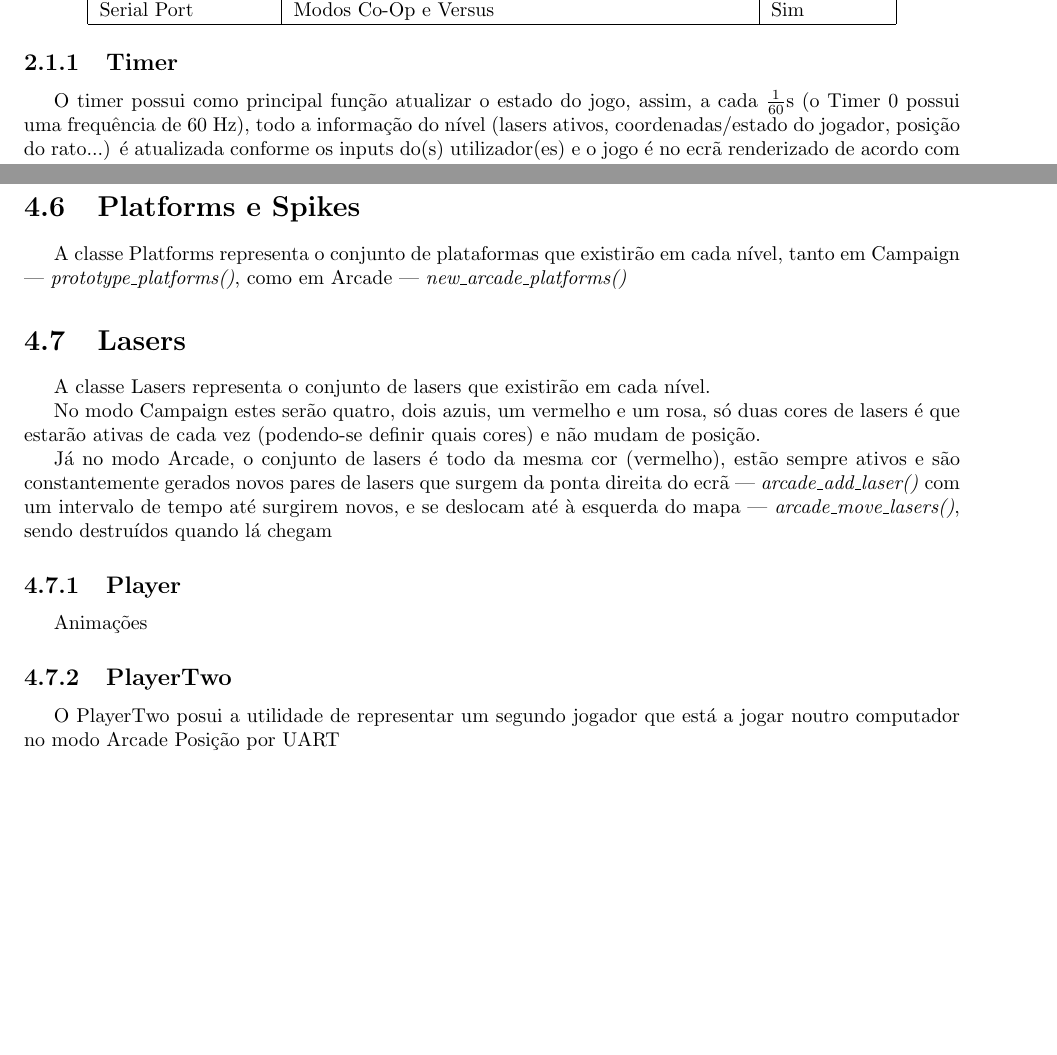
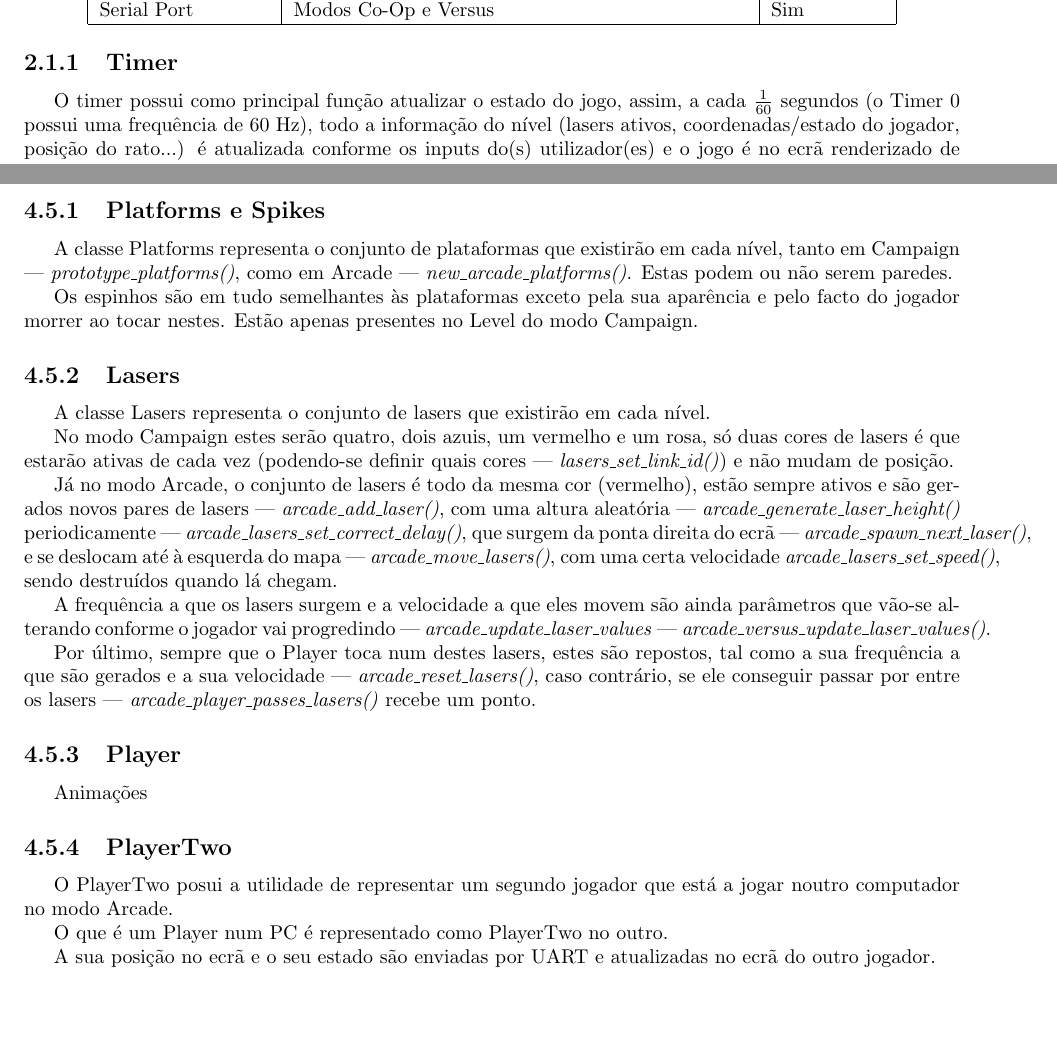
Before and after one commit to Educorreia932/FEUP-LCOM, a LaTeX document (proj/report/final-report.tex): two parts of pages 10 and 23 of 26 before the commit and two parts of pages 10 and 25 of 29 after it, joined at a grey line, cut so that both start at the same text, the shorter picture padded with empty space. Compiled offline with pdfLaTeX.

```diff
--- a/proj/report/final-report.tex
+++ b/proj/report/final-report.tex
@@ -155,7 +155,7 @@
 
 \subsection{Timer}
 
-O timer possui como principal função atualizar o estado do jogo, assim, a cada $\frac{1}{60}$s (o Timer 0 possui uma frequência de 60 Hz), todo a informação do nível (lasers ativos, coordenadas/estado do jogador, posição do rato...) é atualizada conforme os inputs do(s) utilizador(es) e o jogo é no ecrã renderizado de acordo com essa informação.
+O timer possui como principal função atualizar o estado do jogo, assim, a cada $\frac{1}{60}$ segundos (o Timer 0 possui uma frequência de 60 Hz), todo a informação do nível (lasers ativos, coordenadas/estado do jogador, posição do rato...) é atualizada conforme os inputs do(s) utilizador(es) e o jogo é no ecrã renderizado de acordo com essa informação.
 Também tem um papel importante no modo arcade ao ser utilizado para avaliar o tempo restante até o alarme do RTC terminar o jogo (foi usado o timer e o número de frames decorridos pois o RTC dava resultados diferentes nos dois PCs). Este número de frames decorrido também é responsável por ajustar a dificuldade do modo de jogo arcade.
 
 \subsection{Teclado}
@@ -648,17 +681,23 @@
 \section{Level}
 
 % -> Level editor :(
-\section{Platforms e Spikes}
+\subsection{Platforms e Spikes}
 
-A classe Platforms representa o conjunto de plataformas que existirão em cada nível, tanto em Campaign --- \textit{prototype\_platforms()}, como em Arcade --- \textit{new\_arcade\_platforms()}
+A classe Platforms representa o conjunto de plataformas que existirão em cada nível, tanto em Campaign --- \textit{prototype\_platforms()}, como em Arcade --- \textit{new\_arcade\_platforms()}. Estas podem ou não serem paredes.
 
-\section{Lasers}
+Os espinhos são em tudo semelhantes às plataformas exceto pela sua aparência e pelo facto do jogador morrer ao tocar nestes. Estão apenas presentes no Level do modo Campaign.
+
+\subsection{Lasers}
 
 A classe Lasers representa o conjunto de lasers que existirão em cada nível.
 
-No modo Campaign estes serão quatro, dois azuis, um vermelho e um rosa, só duas cores de lasers é que estarão ativas de cada vez (podendo-se definir quais cores) e não mudam de posição.
+No modo Campaign estes serão quatro, dois azuis, um vermelho e um rosa, só duas cores de lasers é que estarão ativas de cada vez (podendo-se definir quais cores --- \textit{lasers\_set\_link\_id()}) e não mudam de posição.
 
-Já no modo Arcade, o conjunto de lasers é todo da mesma cor (vermelho), estão sempre ativos e são constantemente gerados novos pares de lasers que surgem da ponta direita do ecrã --- \textit{arcade\_add\_laser()} com um intervalo de tempo até surgirem novos, e se deslocam até à esquerda do mapa --- \textit{arcade\_move\_lasers()}, sendo destruídos quando lá chegam \textit{}
+Já no modo Arcade, o conjunto de lasers é todo da mesma cor (vermelho), estão sempre ativos e são gerados novos pares de lasers --- \textit{arcade\_add\_laser()}, com uma altura aleatória --- \textit{arcade\_generate\_laser\_height()} periodicamente --- \textit{arcade\_lasers\_set\_correct\_delay()}, que surgem da ponta direita do ecrã --- \textit{arcade\_spawn\_next\_laser()}, e se deslocam até à esquerda do mapa --- \textit{arcade\_move\_lasers()}, com uma certa velocidade \textit{arcade\_lasers\_set\_speed()}, sendo destruídos quando lá chegam.
+
+A frequência a que os lasers surgem e a velocidade a que eles movem são ainda parâmetros que vão-se alterando conforme o jogador vai progredindo --- \textit{arcade\_update\_laser\_values} | \textit{arcade\_versus\_update\_laser\_values()}.
+
+Por último, sempre que o Player toca num destes lasers, estes são repostos, tal como a sua frequência a que são gerados e a sua velocidade --- \textit{arcade\_reset\_lasers()}, caso contrário, se ele conseguir passar por entre os lasers --- \textit{arcade\_player\_passes\_lasers()} recebe um ponto.
 
 \subsection{Player}
 
@@ -666,10 +705,15 @@
 
 \subsection{PlayerTwo}
 
-O PlayerTwo posui a utilidade de representar um segundo jogador que está a jogar noutro computador no modo Arcade
-Posição por UART
+O PlayerTwo posui a utilidade de representar um segundo jogador que está a jogar noutro computador no modo Arcade.
+
+O que é um Player num PC é representado como PlayerTwo no outro.
+
+A sua posição no ecrã e o seu estado são enviadas por UART e atualizadas no ecrã do outro jogador.
 
 \subsection{Campaign}
+
+% Chamar atenção de em singleplayer ter UI
 
 \subsection{Power Ups}
 
```
Also changed, not shown: proj/report/images/gm_start_arcade.pdf (added), proj/report/images/gm_start_level.pdf (added), proj/report/images/gm_start_main_menu.pdf (added), proj/report/images/gm_start_switchboard.pdf (added), proj/report/final-report.tex (33 more changed lines).
